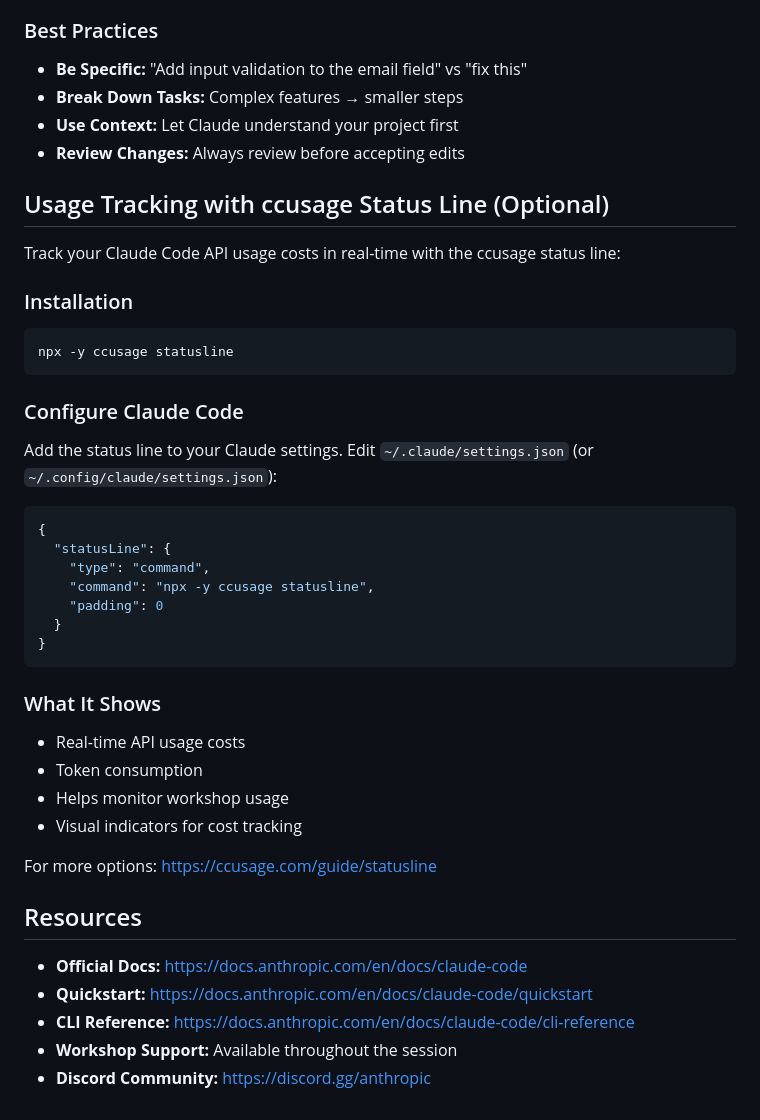
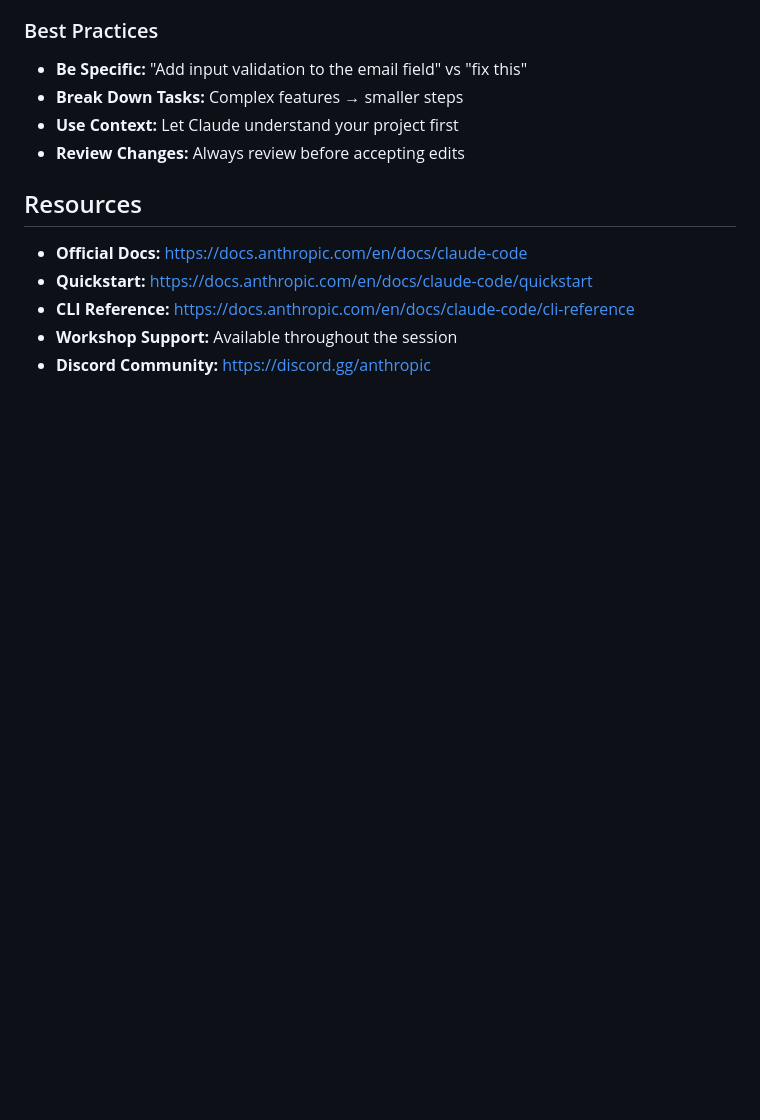
Before and after one commit to sussdorff/c4b-workshop-practice, a Markdown page: installation-guide.md, the part around the change printed below. GitHub-like rendering; blank space fills up the shorter version.

````diff
--- a/installation-guide.md
+++ b/installation-guide.md
@@ -202,35 +190,7 @@ claude --help    # Show all commands
 - **Use Context:** Let Claude understand your project first
 - **Review Changes:** Always review before accepting edits
 
-## Usage Tracking with ccusage Status Line (Optional)
 
-Track your Claude Code API usage costs in real-time with the ccusage status line:
-
-### Installation
-```bash
-npx -y ccusage statusline
-```
-
-### Configure Claude Code
-Add the status line to your Claude settings. Edit `~/.claude/settings.json` (or `~/.config/claude/settings.json`):
-
-```json
-{
-  "statusLine": {
-    "type": "command",
-    "command": "npx -y ccusage statusline",
-    "padding": 0
-  }
-}
-```
-
-### What It Shows
-- Real-time API usage costs
-- Token consumption
-- Helps monitor workshop usage
-- Visual indicators for cost tracking
-
-For more options: https://ccusage.com/guide/statusline
 
 ## Resources
 
````
Also changed, not shown: other parts of installation-guide.md (+30 -42 lines).
